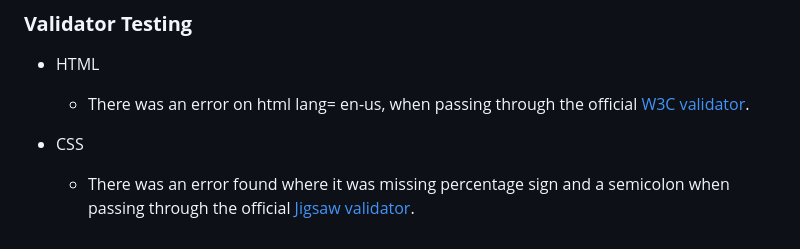
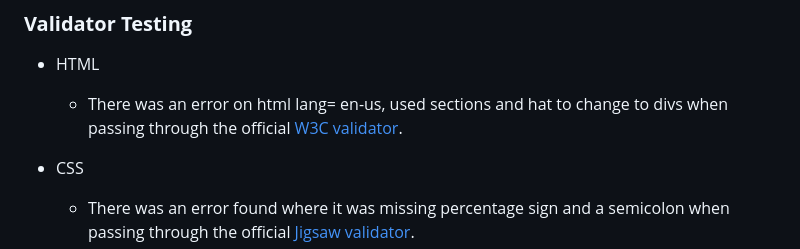
Before and after one commit to Vinniciuslopes/car-lovers, a Markdown page: README.md, the part around the change printed below. Drawn GitHub-style.

```diff
--- a/README.md
+++ b/README.md
@@ -63,7 +63,7 @@ Car Lovers Express is a web page that aims on conecting people that are passiona
 ### **Validator Testing**
 
 - HTML
-  - There was an error on html lang= en-us, when passing through the official [W3C validator](https://validator.w3.org/).
+  - There was an error on html lang= en-us, used sections and hat to change to divs when passing through the official [W3C validator](https://validator.w3.org/).
 - CSS
 
   - There was an error found where it was missing percentage sign and a semicolon when passing through the official [Jigsaw validator](https://jigsaw.w3.org/css-validator/).
```
Also changed, not shown: other parts of README.md (+3 -0 lines).
